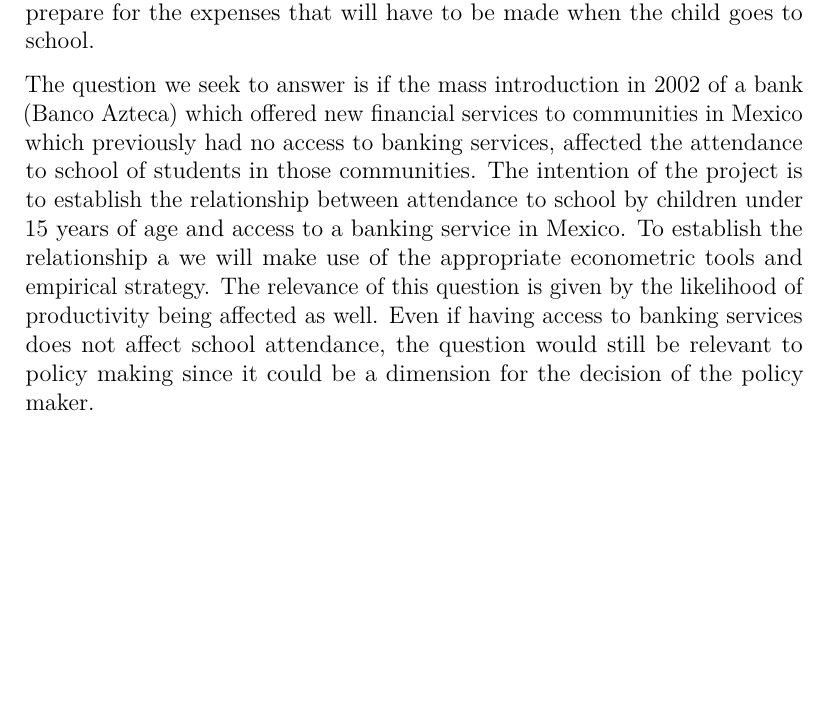
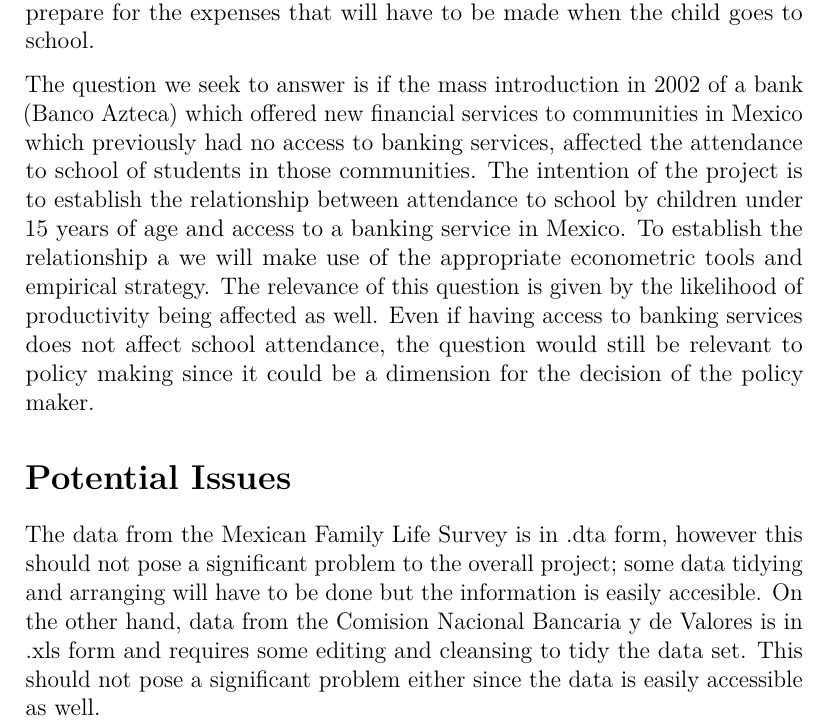
Before and after one commit to hheimpel/Group-No.-5, an R Markdown document (pdf/Impact of Financial Access on School Attendance.Rmd): part of page 2 of 2, cut so that both start at the same text, the shorter picture padded with empty space. Rendered offline with R 4.5, knitr and Pandoc, then LaTeX, with nearby package versions.

Commit message:
Added potential issues section

```diff
--- a/pdf/Impact of Financial Access on School Attendance.Rmd
+++ b/pdf/Impact of Financial Access on School Attendance.Rmd
@@ -25,3 +25,7 @@ Education has long been considered important to economic growth. The general ide
 constraints play an important role in determining aggregate productivity, national income distributions, social mobility, and economic growth and development Becker (1975). According to Aportela (1998) it was found that access to financial services increases savings on low-income people. What this could imply is that with better access to financial instruments that allow people to save money, a household head may better prepare for the expenses that will have to be made when the child goes to school.
 
 The question we seek to answer is if the mass introduction in 2002 of a bank (Banco Azteca) which offered new financial services to communities in Mexico which previously had no access to banking services, affected the attendance to school of students in those communities. The intention of the project is to establish the relationship between attendance to school by children under 15 years of age and access to a banking service in Mexico. To establish the relationship a we will make use of the appropriate econometric tools and empirical strategy. The relevance of this question is given by the likelihood of productivity being affected as well. Even if having access to banking services does not affect school attendance, the question would still be relevant to policy making since it could be a dimension for the decision of the policy maker.
+
+\section{Potential Issues}
+
+The data from the Mexican Family Life Survey is in .dta form, however this should not pose a significant problem to the overall project; some data tidying and arranging will have to be done but the information is easily accesible. On the other hand, data from the Comision Nacional Bancaria y de Valores is in .xls form and requires some editing and cleansing to tidy the data set. This should not pose a significant problem either since the data is easily accessible as well.
```
Also changed, not shown: pdf/Impact_of_Financial_Access_on_School_Attendance.pdf.
